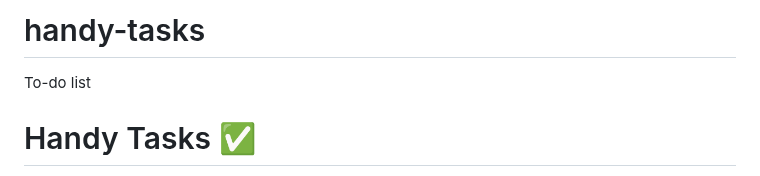
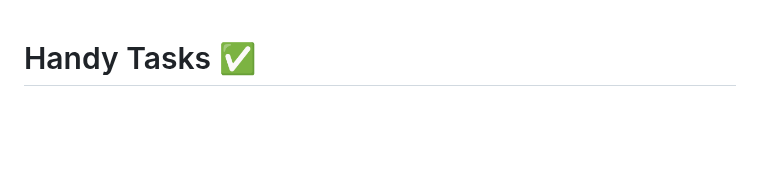
Before and after one commit to onion0622/handy-tasks, a Markdown page: README.md, the part around the change. Rendered like a GitHub page; blank space fills up the shorter version.

```diff
--- a/README.md
+++ b/README.md
@@ -1,5 +1,4 @@
-# handy-tasks
-To-do list
+
 
 # Handy Tasks ✅
 
```
